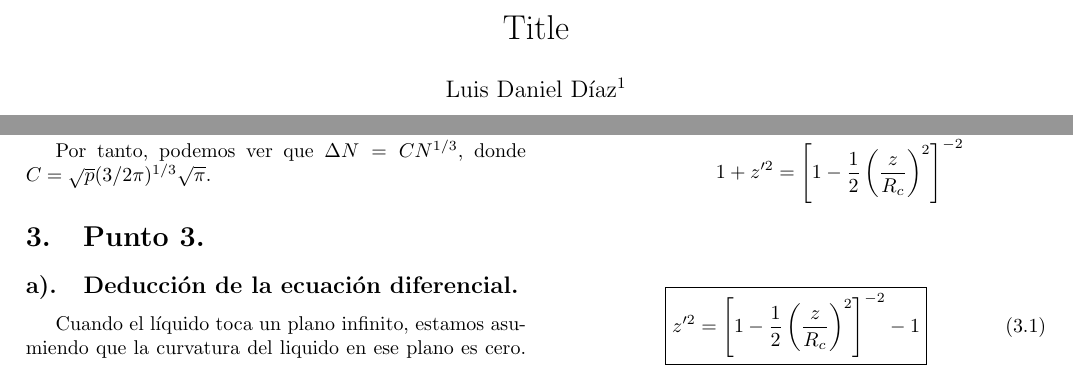
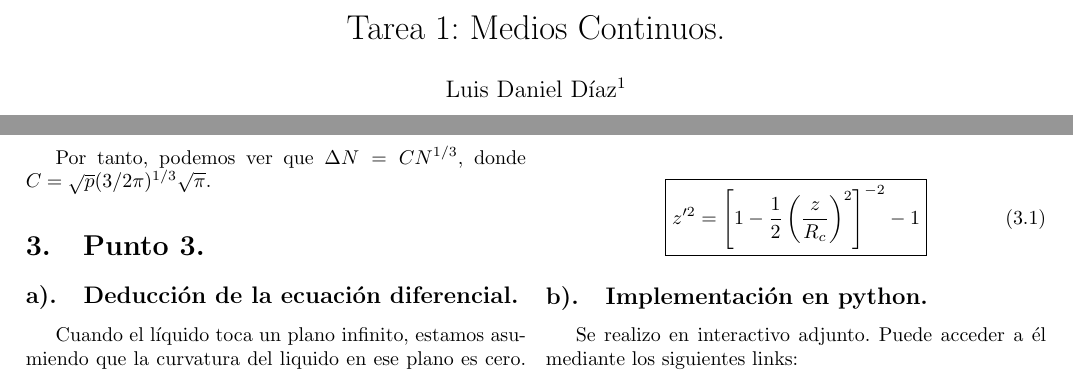
Before and after one commit to lldddv2/Medios_continuos_Tarea1, a LaTeX document (main.tex, which reads sections/punto_3.tex): two parts of pages 1 and 4 of 4, joined at a grey line, cut at the place of the change. Compiled offline with pdfLaTeX.

Commit message:
a puntito

```diff
--- a/main.tex
+++ b/main.tex
@@ -91,7 +91,7 @@
 % ##############################
 % #############################
 
-\title{Title}
+\title{Tarea 1: Medios Continuos.}
 
 \author[1]{Luis Daniel Díaz}
 \affil[1]{
--- a/sections/punto_3.tex
+++ b/sections/punto_3.tex
@@ -24,3 +24,7 @@
     \begin{equation}
         \boxed{z'^2 = \left[ 1 -\frac{1}{2} \left(\frac{z}{R_c}\right)^2 \right]^{-2} - 1 }
     \end{equation}
+
+\subsection{Implementación en python.}
+
+    Se realizo en interactivo adjunto. Puede acceder a él mediante los siguientes links:
```
Also changed, not shown: 7 other files.
